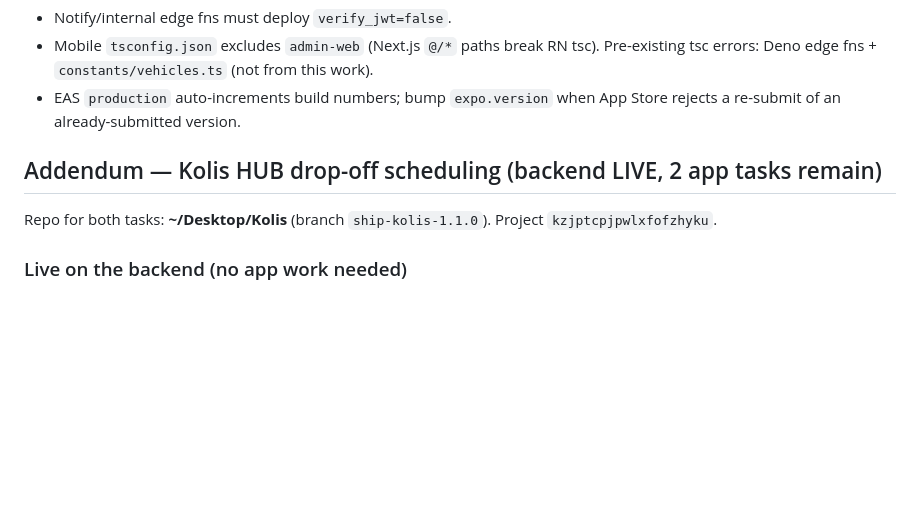
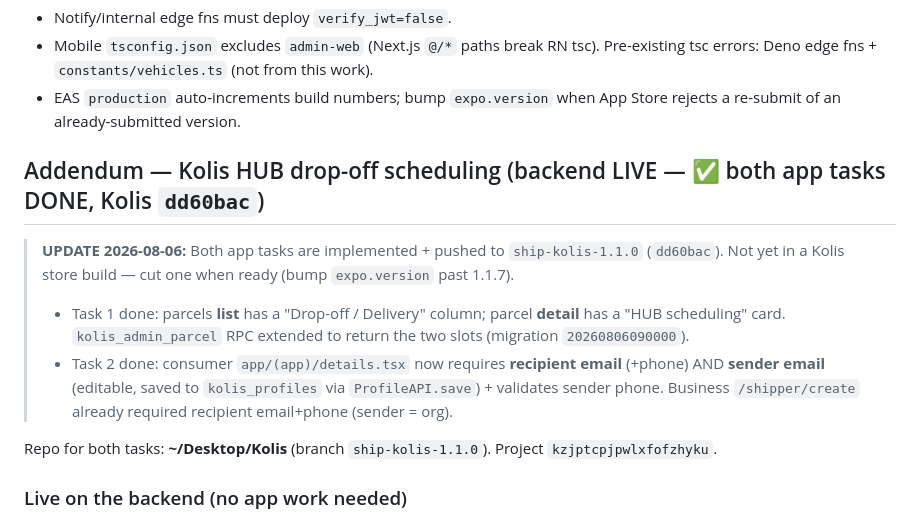
Before and after one commit to ThomaNubesie/LoadQ, a Markdown page: HANDOFF.md, the part around the change. GitHub-like rendering; blank space fills up the shorter version.

Commit message:
HANDOFF: mark Kolis HUB scheduling app tasks done (Kolis dd60bac)
Co-Authored-By: Claude Opus 4.8 (1M context) <noreply@anthropic.com>

```diff
--- a/HANDOFF.md
+++ b/HANDOFF.md
@@ -48,7 +48,12 @@ Flyer: `~/Desktop/loadq-update-flyer.png`. Diagnostic fn `loadq-resend-check` al
 - Mobile `tsconfig.json` excludes `admin-web` (Next.js `@/*` paths break RN tsc). Pre-existing tsc errors: Deno edge fns + `constants/vehicles.ts` (not from this work).
 - EAS `production` auto-increments build numbers; bump `expo.version` when App Store rejects a re-submit of an already-submitted version.
 
-## Addendum — Kolis HUB drop-off scheduling (backend LIVE, 2 app tasks remain)
+## Addendum — Kolis HUB drop-off scheduling (backend LIVE — ✅ both app tasks DONE, Kolis `dd60bac`)
+
+> **UPDATE 2026-08-06:** Both app tasks are implemented + pushed to `ship-kolis-1.1.0` (`dd60bac`). Not yet in a Kolis store build — cut one when ready (bump `expo.version` past 1.1.7).
+> - Task 1 done: parcels **list** has a "Drop-off / Delivery" column; parcel **detail** has a "HUB scheduling" card. `kolis_admin_parcel` RPC extended to return the two slots (migration `20260806090000`).
+> - Task 2 done: consumer `app/(app)/details.tsx` now requires **recipient email** (+phone) AND **sender email** (editable, saved to `kolis_profiles` via `ProfileAPI.save`) + validates sender phone. Business `/shipper/create` already required recipient email+phone (sender = org).
+
 
 Repo for both tasks: **~/Desktop/Kolis** (branch `ship-kolis-1.1.0`). Project `kzjptcpjpwlxfofzhyku`.
 
```
